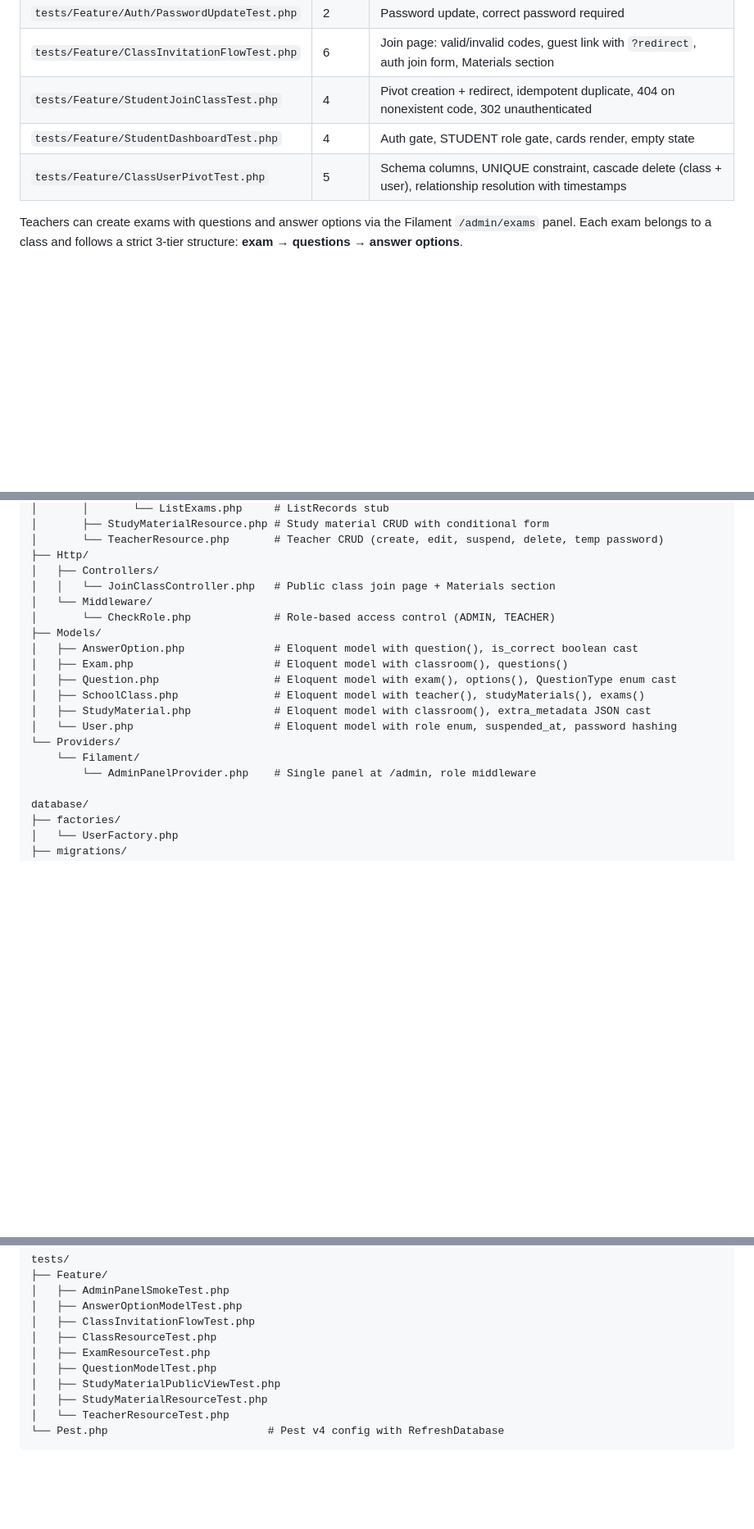
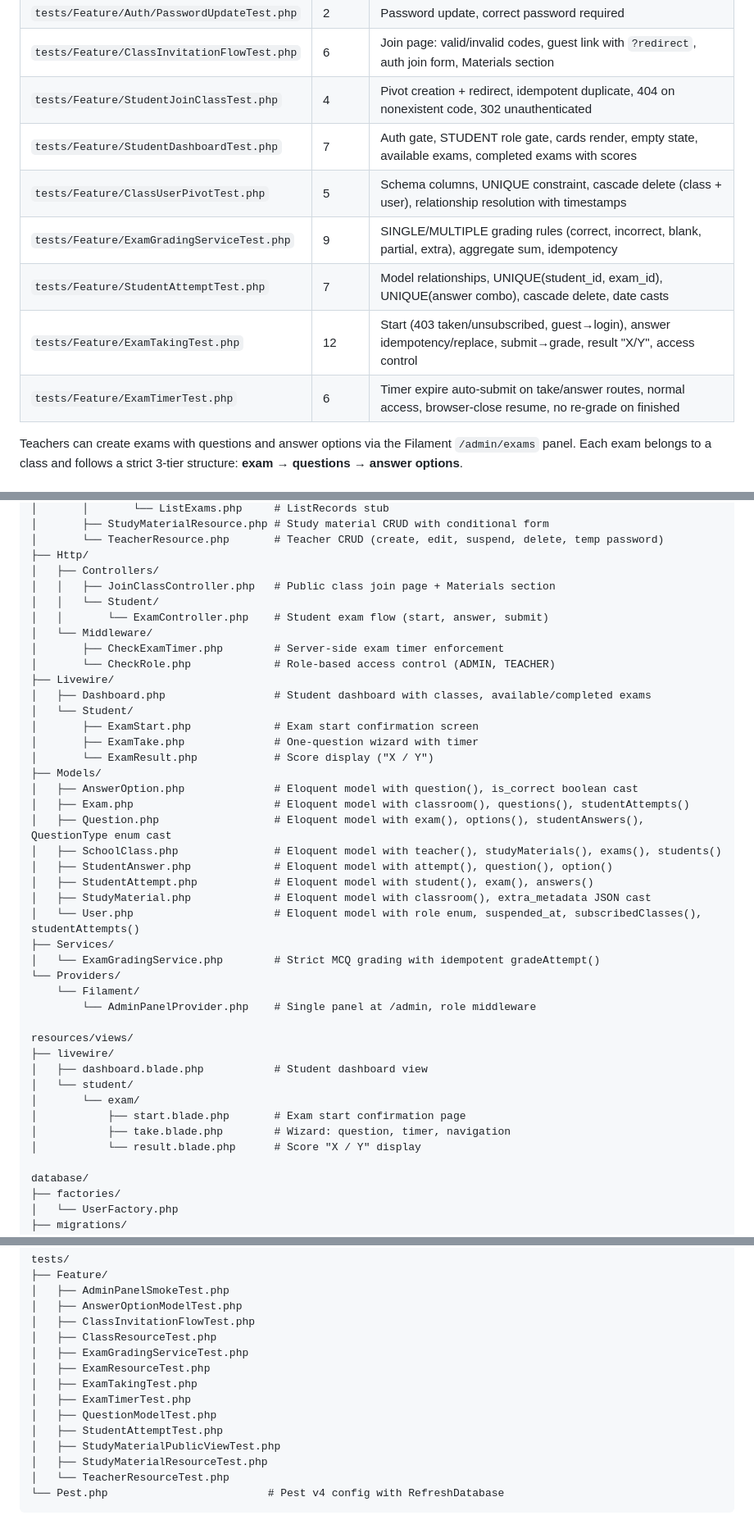
Before and after one commit to carlose119/online-exam-submission, a Markdown page: README.md, 3 parts joined by grey strips. Shown at 82% size. Rendered like a GitHub page; blank space fills up the shorter version.

Commit message:
docs: add exam engine section to README with student flow, timer, MCQ rule, and test coverage

```diff
--- a/README.md
+++ b/README.md
@@ -216,8 +214,12 @@ The following are out of scope for this slice and will be implemented in future
 | `tests/Feature/Auth/PasswordUpdateTest.php` | 2 | Password update, correct password required |
 | `tests/Feature/ClassInvitationFlowTest.php` | 6 | Join page: valid/invalid codes, guest link with `?redirect`, auth join form, Materials section |
 | `tests/Feature/StudentJoinClassTest.php` | 4 | Pivot creation + redirect, idempotent duplicate, 404 on nonexistent code, 302 unauthenticated |
-| `tests/Feature/StudentDashboardTest.php` | 4 | Auth gate, STUDENT role gate, cards render, empty state |
+| `tests/Feature/StudentDashboardTest.php` | 7 | Auth gate, STUDENT role gate, cards render, empty state, available exams, completed exams with scores |
 | `tests/Feature/ClassUserPivotTest.php` | 5 | Schema columns, UNIQUE constraint, cascade delete (class + user), relationship resolution with timestamps |
+| `tests/Feature/ExamGradingServiceTest.php` | 9 | SINGLE/MULTIPLE grading rules (correct, incorrect, blank, partial, extra), aggregate sum, idempotency |
+| `tests/Feature/StudentAttemptTest.php` | 7 | Model relationships, UNIQUE(student_id, exam_id), UNIQUE(answer combo), cascade delete, date casts |
+| `tests/Feature/ExamTakingTest.php` | 12 | Start (403 taken/unsubscribed, guest→login), answer idempotency/replace, submit→grade, result "X/Y", access control |
+| `tests/Feature/ExamTimerTest.php` | 6 | Timer expire auto-submit on take/answer routes, normal access, browser-close resume, no re-grade on finished |
 
 
 Teachers can create exams with questions and answer options via the Filament `/admin/exams` panel. Each exam belongs to a class and follows a strict 3-tier structure: **exam → questions → answer options**.
@@ -325,19 +381,41 @@ app/
 │       └── TeacherResource.php       # Teacher CRUD (create, edit, suspend, delete, temp password)
 ├── Http/
 │   ├── Controllers/
-│   │   └── JoinClassController.php   # Public class join page + Materials section
+│   │   ├── JoinClassController.php   # Public class join page + Materials section
+│   │   └── Student/
+│   │       └── ExamController.php    # Student exam flow (start, answer, submit)
 │   └── Middleware/
+│       ├── CheckExamTimer.php        # Server-side exam timer enforcement
 │       └── CheckRole.php             # Role-based access control (ADMIN, TEACHER)
+├── Livewire/
+│   ├── Dashboard.php                 # Student dashboard with classes, available/completed exams
+│   └── Student/
+│       ├── ExamStart.php             # Exam start confirmation screen
+│       ├── ExamTake.php              # One-question wizard with timer
+│       └── ExamResult.php            # Score display ("X / Y")
 ├── Models/
 │   ├── AnswerOption.php              # Eloquent model with question(), is_correct boolean cast
-│   ├── Exam.php                      # Eloquent model with classroom(), questions()
-│   ├── Question.php                  # Eloquent model with exam(), options(), QuestionType enum cast
-│   ├── SchoolClass.php               # Eloquent model with teacher(), studyMaterials(), exams()
+│   ├── Exam.php                      # Eloquent model with classroom(), questions(), studentAttempts()
+│   ├── Question.php                  # Eloquent model with exam(), options(), studentAnswers(), QuestionType enum cast
+│   ├── SchoolClass.php               # Eloquent model with teacher(), studyMaterials(), exams(), students()
+│   ├── StudentAnswer.php             # Eloquent model with attempt(), question(), option()
+│   ├── StudentAttempt.php            # Eloquent model with student(), exam(), answers()
 │   ├── StudyMaterial.php             # Eloquent model with classroom(), extra_metadata JSON cast
-│   └── User.php                      # Eloquent model with role enum, suspended_at, password hashing
+│   └── User.php                      # Eloquent model with role enum, suspended_at, subscribedClasses(), studentAttempts()
+├── Services/
+│   └── ExamGradingService.php        # Strict MCQ grading with idempotent gradeAttempt()
 └── Providers/
     └── Filament/
         └── AdminPanelProvider.php    # Single panel at /admin, role middleware
+
+resources/views/
+├── livewire/
+│   ├── dashboard.blade.php           # Student dashboard view
+│   └── student/
+│       └── exam/
+│           ├── start.blade.php       # Exam start confirmation page
+│           ├── take.blade.php        # Wizard: question, timer, navigation
+│           └── result.blade.php      # Score "X / Y" display
 
 database/
 ├── factories/
@@ -356,8 +434,12 @@ tests/
 │   ├── AnswerOptionModelTest.php
 │   ├── ClassInvitationFlowTest.php
 │   ├── ClassResourceTest.php
+│   ├── ExamGradingServiceTest.php
 │   ├── ExamResourceTest.php
+│   ├── ExamTakingTest.php
+│   ├── ExamTimerTest.php
 │   ├── QuestionModelTest.php
+│   ├── StudentAttemptTest.php
 │   ├── StudyMaterialPublicViewTest.php
 │   ├── StudyMaterialResourceTest.php
 │   └── TeacherResourceTest.php
```
Also changed, not shown: other parts of README.md (+56 -4 lines).
